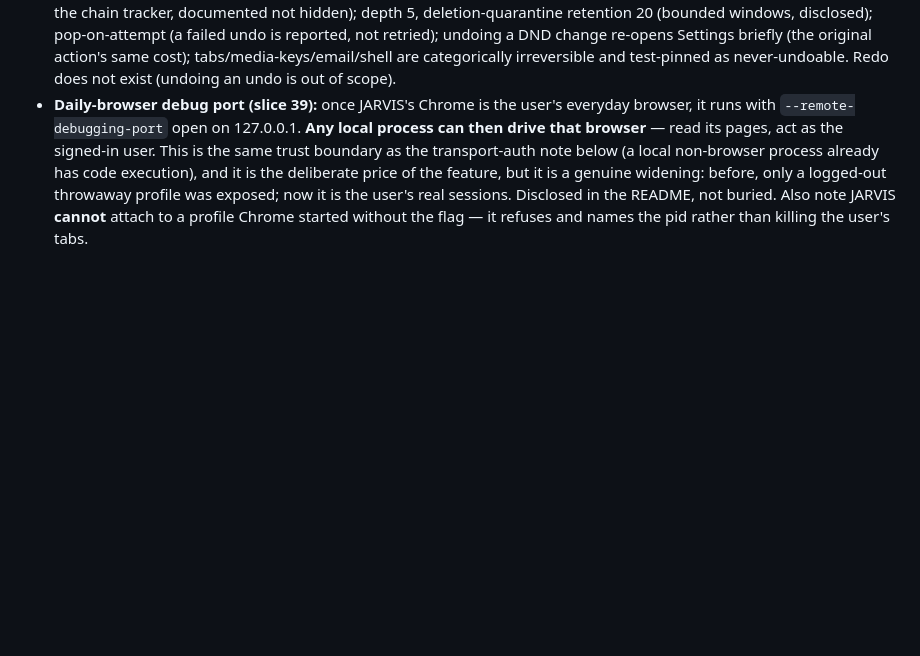
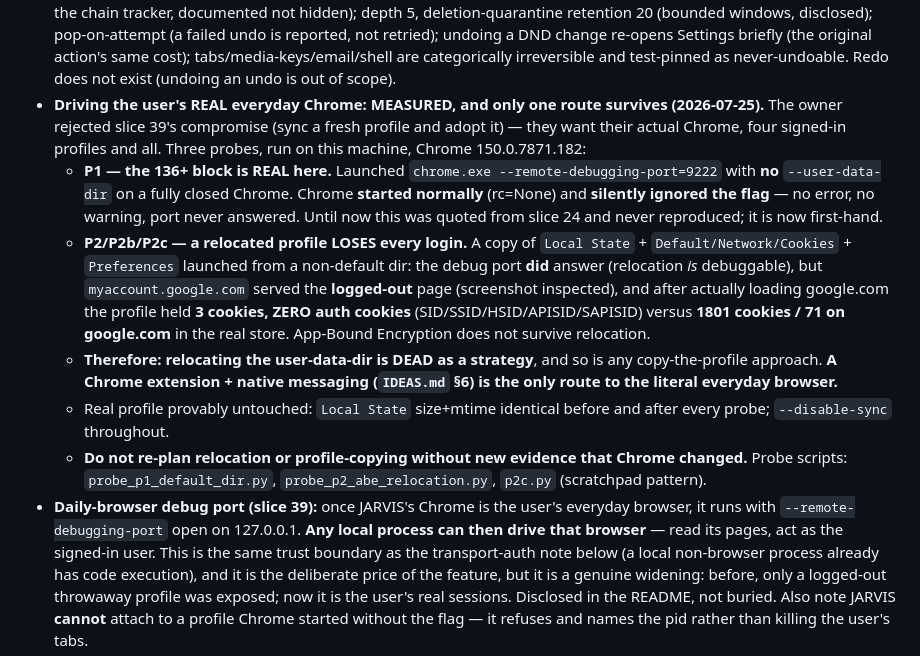
Before and after one commit to malekthegamer/JARVIS, a Markdown page: SESSION_HANDOFF.md, the part around the change. Drawn GitHub-style; blank space fills up the shorter version.

```diff
--- a/SESSION_HANDOFF.md
+++ b/SESSION_HANDOFF.md
@@ -782,6 +782,31 @@ python -m pytest tests/test_memory.py tests/test_shell.py -q   # inner loop: tou
   a DND change re-opens Settings briefly (the original action's same cost);
   tabs/media-keys/email/shell are categorically irreversible and test-pinned
   as never-undoable. Redo does not exist (undoing an undo is out of scope).
+- **Driving the user's REAL everyday Chrome: MEASURED, and only one route
+  survives (2026-07-25).** The owner rejected slice 39's compromise (sync a
+  fresh profile and adopt it) — they want their actual Chrome, four signed-in
+  profiles and all. Three probes, run on this machine, Chrome 150.0.7871.182:
+  - **P1 — the 136+ block is REAL here.** Launched `chrome.exe
+    --remote-debugging-port=9222` with **no** `--user-data-dir` on a fully
+    closed Chrome. Chrome **started normally** (rc=None) and **silently ignored
+    the flag** — no error, no warning, port never answered. Until now this was
+    quoted from slice 24 and never reproduced; it is now first-hand.
+  - **P2/P2b/P2c — a relocated profile LOSES every login.** A copy of
+    `Local State` + `Default/Network/Cookies` + `Preferences` launched from a
+    non-default dir: the debug port **did** answer (relocation *is*
+    debuggable), but `myaccount.google.com` served the **logged-out** page
+    (screenshot inspected), and after actually loading google.com the profile
+    held **3 cookies, ZERO auth cookies** (SID/SSID/HSID/APISID/SAPISID) versus
+    **1801 cookies / 71 on google.com** in the real store. App-Bound Encryption
+    does not survive relocation.
+  - **Therefore: relocating the user-data-dir is DEAD as a strategy**, and so
+    is any copy-the-profile approach. **A Chrome extension + native messaging
+    (`IDEAS.md` §6) is the only route to the literal everyday browser.**
+  - Real profile provably untouched: `Local State` size+mtime identical before
+    and after every probe; `--disable-sync` throughout.
+  - **Do not re-plan relocation or profile-copying without new evidence that
+    Chrome changed.** Probe scripts: `probe_p1_default_dir.py`,
+    `probe_p2_abe_relocation.py`, `p2c.py` (scratchpad pattern).
 - **Daily-browser debug port (slice 39):** once JARVIS's Chrome is the user's
   everyday browser, it runs with `--remote-debugging-port` open on 127.0.0.1.
   **Any local process can then drive that browser** — read its pages, act as the
```
Also changed, not shown: IDEAS.md (+14 -6 lines).
